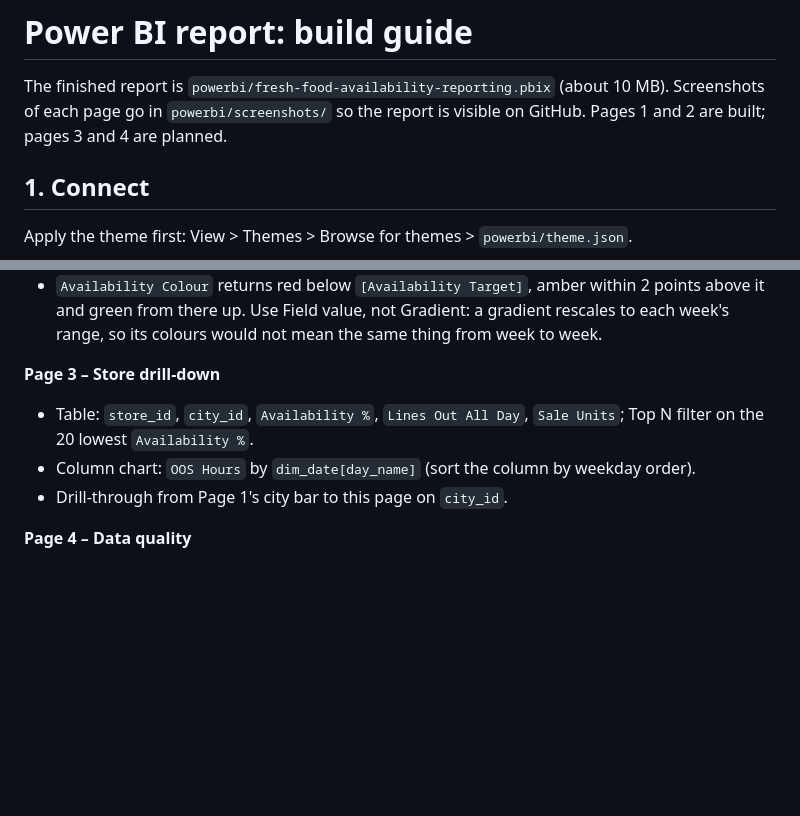
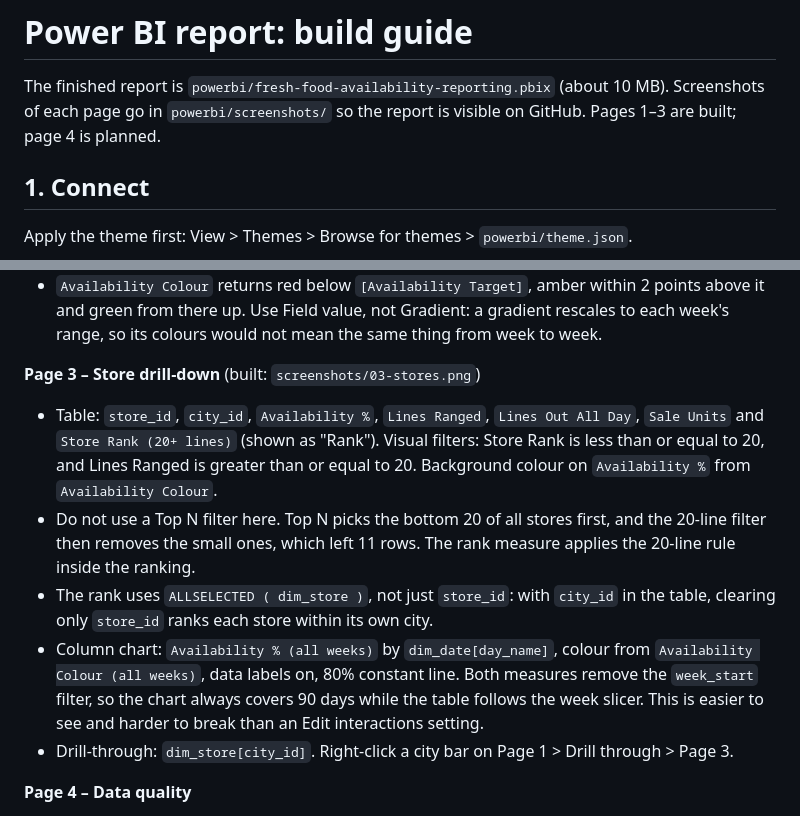
Before and after one commit to tanmayitape/fresh-food-availability-reporting, a Markdown page: powerbi/BUILD_GUIDE.md, 2 parts joined by grey strips. Rendered like a GitHub page; blank space fills up the shorter version.

Commit message:
Add Power BI store drill-down page with ranked worst stores
League table of the 20 worst stores among those with 20+ product lines, using a RANKX measure over ALLSELECTED(dim_store) rather than a Top N filter, which picked tiny stores first and left 11 rows. Weekday chart uses measures that remove the week_start filter so it always covers 90 days. Drill-through from the overview city chart on city_id. README adds the screenshot and store and weekday findings; build guide documents the page.

```diff
--- a/powerbi/BUILD_GUIDE.md
+++ b/powerbi/BUILD_GUIDE.md
@@ -1,8 +1,7 @@
 # Power BI report: build guide
 
 The finished report is `powerbi/fresh-food-availability-reporting.pbix` (about 10 MB). Screenshots of each
-page go in `powerbi/screenshots/` so the report is visible on GitHub. Pages 1 and 2 are built; pages 3 and 4
-are planned.
+page go in `powerbi/screenshots/` so the report is visible on GitHub. Pages 1–3 are built; page 4 is planned.
 
 ## 1. Connect
 
@@ -111,11 +110,19 @@ thousands separator. Model view is the easiest place: Ctrl+click several measure
   from there up. Use Field value, not Gradient: a gradient rescales to each week's range, so its colours
   would not mean the same thing from week to week.
 
-**Page 3 – Store drill-down**
-- Table: `store_id`, `city_id`, `Availability %`, `Lines Out All Day`, `Sale Units`; Top N filter on the
-  20 lowest `Availability %`.
-- Column chart: `OOS Hours` by `dim_date[day_name]` (sort the column by weekday order).
-- Drill-through from Page 1's city bar to this page on `city_id`.
+**Page 3 – Store drill-down** (built: `screenshots/03-stores.png`)
+- Table: `store_id`, `city_id`, `Availability %`, `Lines Ranged`, `Lines Out All Day`, `Sale Units` and
+  `Store Rank (20+ lines)` (shown as "Rank"). Visual filters: Store Rank is less than or equal to 20, and
+  Lines Ranged is greater than or equal to 20. Background colour on `Availability %` from `Availability Colour`.
+- Do not use a Top N filter here. Top N picks the bottom 20 of all stores first, and the 20-line filter then
+  removes the small ones, which left 11 rows. The rank measure applies the 20-line rule inside the ranking.
+- The rank uses `ALLSELECTED ( dim_store )`, not just `store_id`: with `city_id` in the table, clearing only
+  `store_id` ranks each store within its own city.
+- Column chart: `Availability % (all weeks)` by `dim_date[day_name]`, colour from
+  `Availability Colour (all weeks)`, data labels on, 80% constant line. Both measures remove the
+  `week_start` filter, so the chart always covers 90 days while the table follows the week slicer. This is
+  easier to see and harder to break than an Edit interactions setting.
+- Drill-through: `dim_store[city_id]`. Right-click a city bar on Page 1 > Drill through > Page 3.
 
 **Page 4 – Data quality**
 - Table from `dq_results`: `check_name`, `rows_failed`, `detail`, filtered to the latest `run_at`.
```
Also changed, not shown: README.md (+11 -0 lines), powerbi/screenshots/03-stores.png (added), 2 other files.
